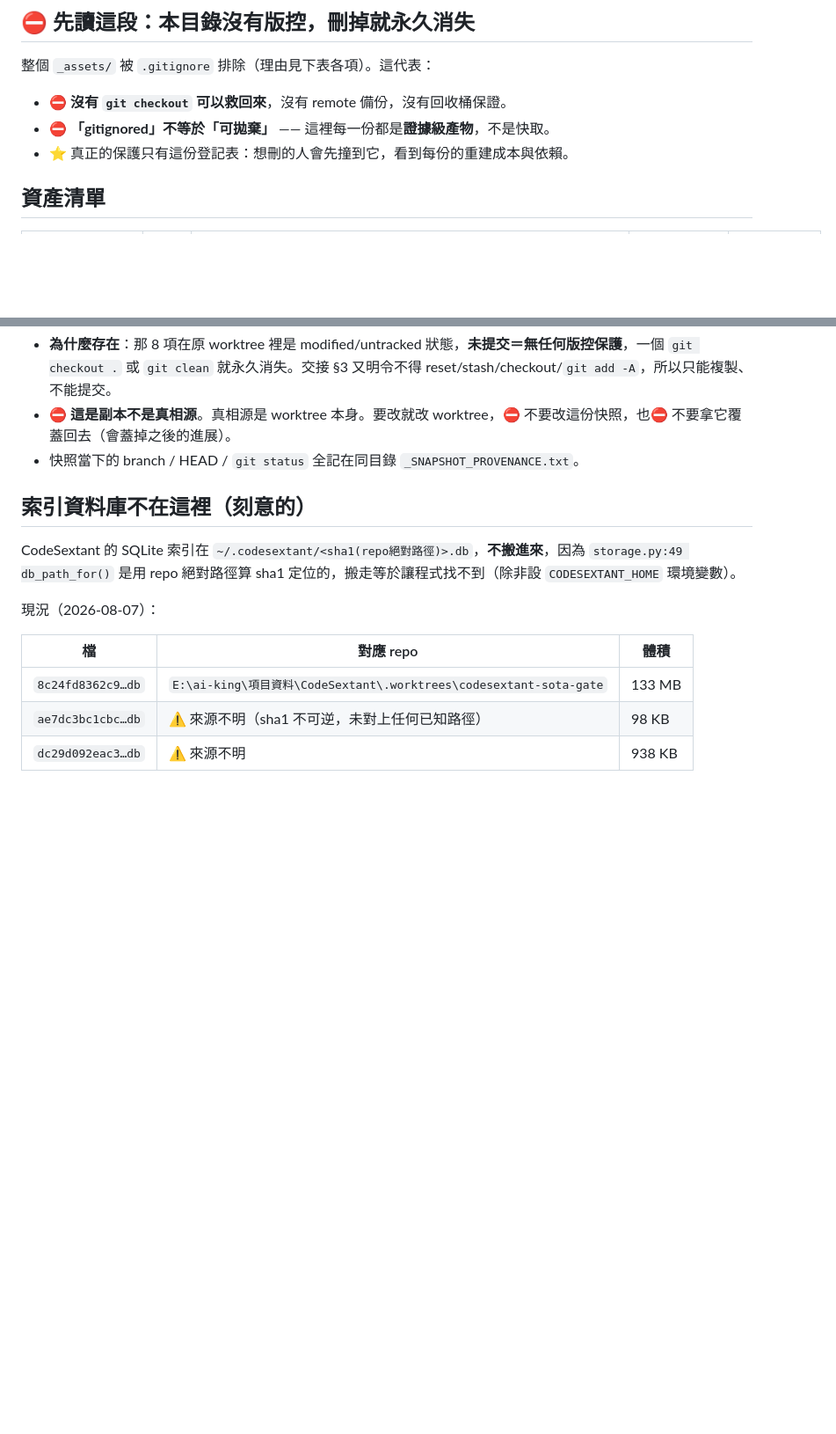
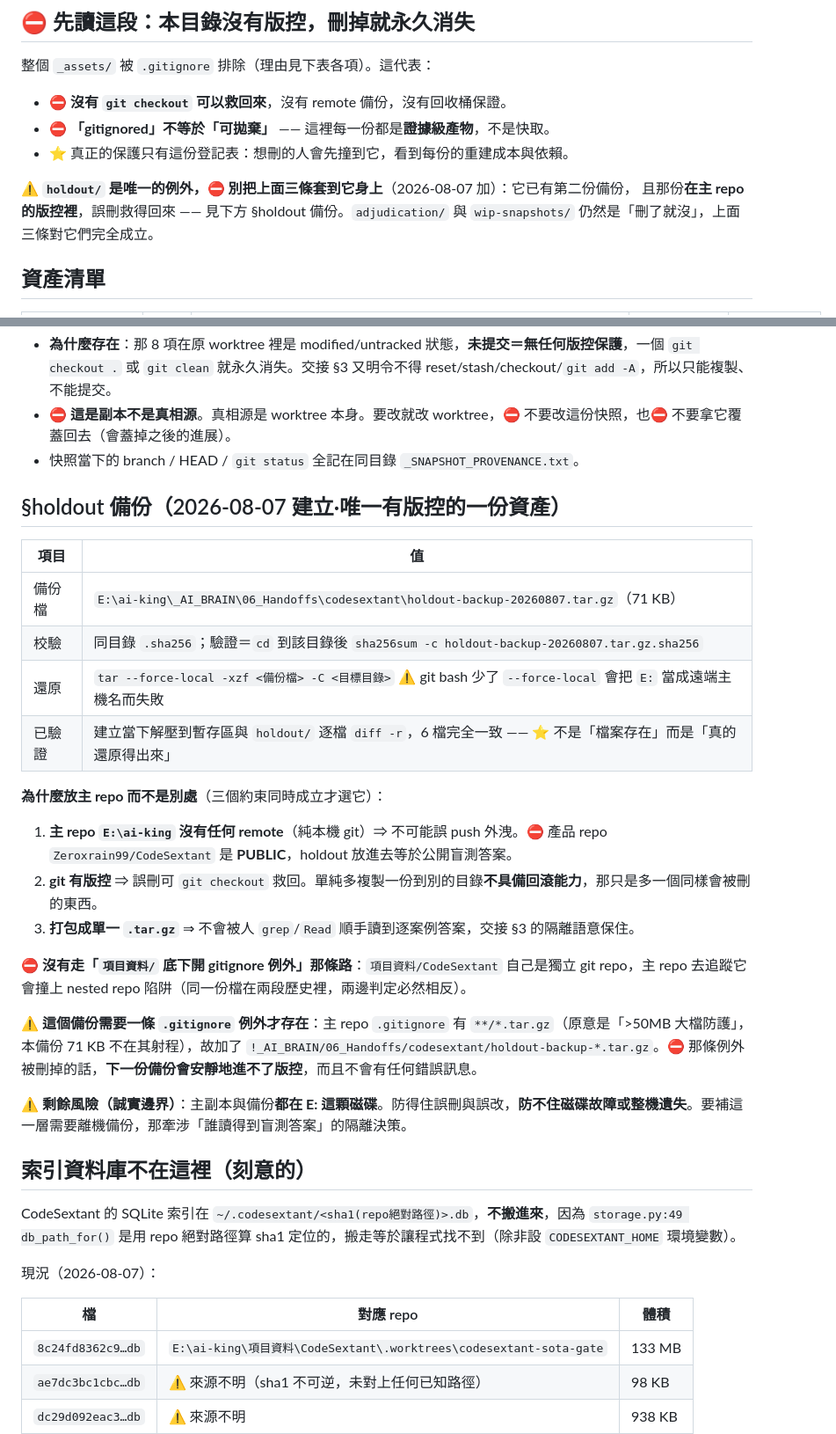
Before and after one commit to Zeroxrain99/CodeSextant, a Markdown page: _assets/README.md, 2 parts joined by grey strips. Shown at 88% size. Drawn GitHub-style; blank space fills up the shorter version.

Commit message:
docs(assets): register the holdout backup, and stop the registry claiming holdout is unrecoverable
The registry opened with "nothing here has version control, deleting it loses it
forever". That was true when written and is now false for holdout -- leaving it
would tell a future reader that holdout is beyond saving when it is not. The
blanket claim is now scoped: it still holds for adjudication/ and wip-snapshots/,
and holdout/ is called out as the exception.

New section records where the backup lives, how to verify it (sha256 -c), how to
restore it (tar --force-local, which git bash needs or it reads E: as a hostname),
and why the main repo was chosen: it has no remote at all, so the blind-test
answers cannot be pushed anywhere, while still giving real rollback. The product
repo is PUBLIC, which rules it out entirely.

Also records the load-bearing detail that the backup only exists because of a
.gitignore exception -- delete that line and the next backup silently fails to
enter version control with no error message.

Honest limit stated: both copies sit on E:, so this defends against deletion,
not against disk failure.

```diff
--- a/_assets/README.md
+++ b/_assets/README.md
@@ -11,6 +11,10 @@
 - ⛔ **「gitignored」不等於「可拋棄」** —— 這裡每一份都是**證據級產物**，不是快取。
 - ⭐ 真正的保護只有這份登記表：想刪的人會先撞到它，看到每份的重建成本與依賴。
 
+⚠ **`holdout/` 是唯一的例外，⛔ 別把上面三條套到它身上**（2026-08-07 加）：它已有第二份備份，
+且那份**在主 repo 的版控裡**，誤刪救得回來 —— 見下方 §holdout 備份。`adjudication/` 與
+`wip-snapshots/` 仍然是「刪了就沒」，上面三條對它們完全成立。
+
 ## 資產清單
 
 | 目錄 | 體積 | 是什麼 | 能重建嗎 | 刪除後果 |
@@ -32,6 +36,28 @@ worktree `codesextant-sota-gate` 在 2026-08-07 15:46 的 **8 項未提交變更
 - **為什麼存在**：那 8 項在原 worktree 裡是 modified/untracked 狀態，**未提交＝無任何版控保護**，一個 `git checkout .` 或 `git clean` 就永久消失。交接 §3 又明令不得 reset/stash/checkout/`git add -A`，所以只能複製、不能提交。
 - ⛔ **這是副本不是真相源**。真相源是 worktree 本身。要改就改 worktree，⛔ 不要改這份快照，也⛔ 不要拿它覆蓋回去（會蓋掉之後的進展）。
 - 快照當下的 branch / HEAD / `git status` 全記在同目錄 `_SNAPSHOT_PROVENANCE.txt`。
+
+## §holdout 備份（2026-08-07 建立·**唯一有版控的一份資產**）
+
+| 項目 | 值 |
+|---|---|
+| 備份檔 | `E:\ai-king\_AI_BRAIN\06_Handoffs\codesextant\holdout-backup-20260807.tar.gz`（71 KB） |
+| 校驗 | 同目錄 `.sha256`；驗證＝`cd` 到該目錄後 `sha256sum -c holdout-backup-20260807.tar.gz.sha256` |
+| 還原 | `tar --force-local -xzf <備份檔> -C <目標目錄>` ⚠ git bash 少了 `--force-local` 會把 `E:` 當成遠端主機名而失敗 |
+| 已驗證 | 建立當下解壓到暫存區與 `holdout/` 逐檔 `diff -r`，6 檔完全一致 —— ⭐ 不是「檔案存在」而是「真的還原得出來」 |
+
+**為什麼放主 repo 而不是別處**（三個約束同時成立才選它）：
+
+1. **主 repo `E:\ai-king` 沒有任何 remote**（純本機 git）⇒ 不可能誤 push 外洩。⛔ 產品 repo `Zeroxrain99/CodeSextant` 是 **PUBLIC**，holdout 放進去等於公開盲測答案。
+2. **git 有版控** ⇒ 誤刪可 `git checkout` 救回。單純多複製一份到別的目錄**不具備回滾能力**，那只是多一個同樣會被刪的東西。
+3. **打包成單一 `.tar.gz`** ⇒ 不會被人 `grep`/`Read` 順手讀到逐案例答案，交接 §3 的隔離語意保住。
+
+⛔ **沒有走「`項目資料/` 底下開 gitignore 例外」那條路**：`項目資料/CodeSextant` 自己是獨立 git repo，主 repo 去追蹤它會撞上 nested repo 陷阱（同一份檔在兩段歷史裡，兩邊判定必然相反）。
+
+⚠ **這個備份需要一條 `.gitignore` 例外才存在**：主 repo `.gitignore` 有 `**/*.tar.gz`（原意是「>50MB 大檔防護」，本備份 71 KB 不在其射程），故加了
+`!_AI_BRAIN/06_Handoffs/codesextant/holdout-backup-*.tar.gz`。⛔ 那條例外被刪掉的話，**下一份備份會安靜地進不了版控**，而且不會有任何錯誤訊息。
+
+⚠ **剩餘風險（誠實邊界）**：主副本與備份**都在 E: 這顆磁碟**。防得住誤刪與誤改，**防不住磁碟故障或整機遺失**。要補這一層需要離機備份，那牽涉「誰讀得到盲測答案」的隔離決策。
 
 ## 索引資料庫**不在這裡**（刻意的）
 
```
Also changed, not shown: other parts of _assets/README.md (+1 -1 lines).
